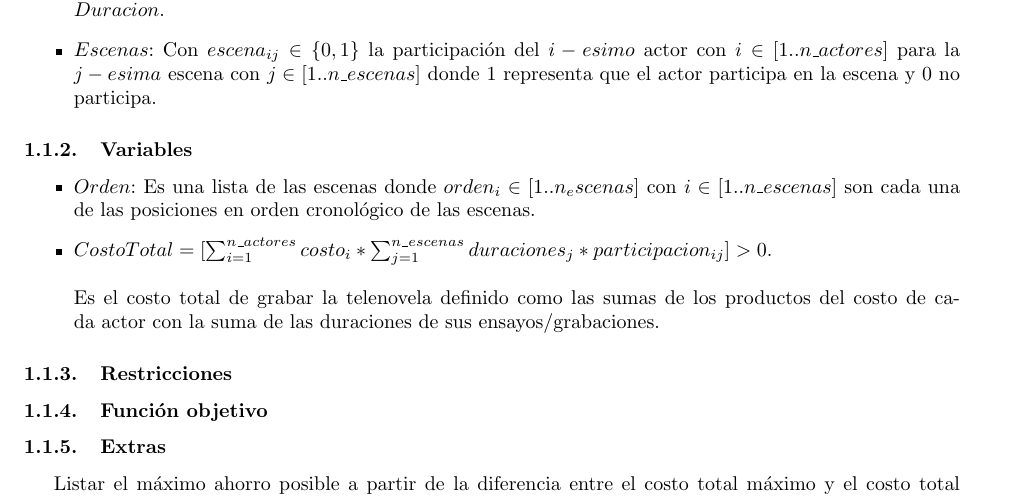
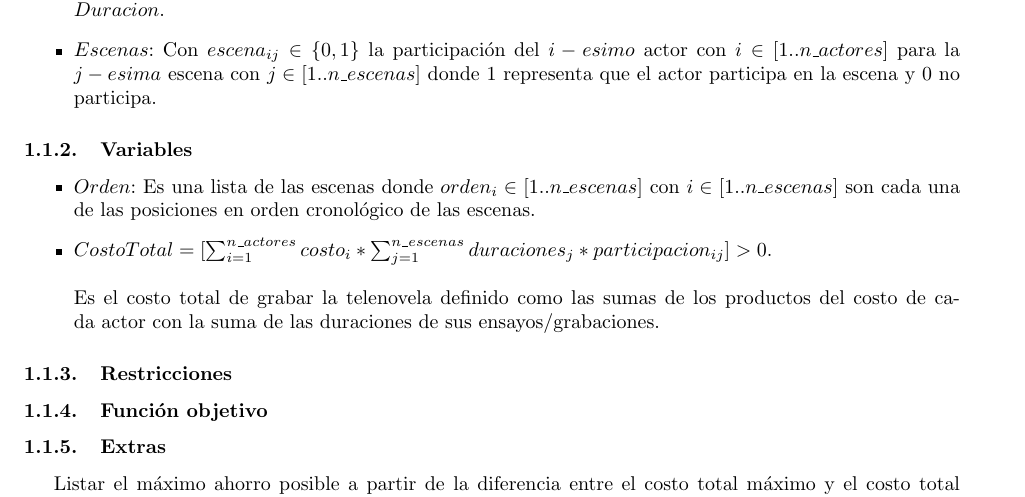
Before and after one commit to sebastianaf/ppr-project, a LaTeX document (latex/main.tex): part of page 2 of 2, cut so that both start at the same text. Compiled offline with pdfLaTeX.

Commit message:
Adding Latex Underscore

```diff
--- a/latex/main.tex
+++ b/latex/main.tex
@@ -30,7 +30,7 @@ A continuación se describen los elementos que componen el problema según el pa
 
 \subsubsection{Variables}
 \begin{itemize}
-    \item $Orden$: Es una lista de las escenas donde $orden_i \in [1..n_escenas]$ con $i \in [1..n\textunderscore escenas]$ son cada una de las posiciones en orden cronológico de las escenas.
+    \item $Orden$: Es una lista de las escenas donde $orden_i \in [1..n\textunderscore escenas]$ con $i \in [1..n\textunderscore escenas]$ son cada una de las posiciones en orden cronológico de las escenas.
     \item $CostoTotal = [\sum_{i=1}^{n\textunderscore actores} costo_i * \sum_{j=1}^{n\textunderscore escenas}duraciones_j * participacion_{ij} ]   > 0$. \newline\newline
           Es el costo total de grabar la telenovela definido como las sumas de los productos del costo de cada actor con la suma de las duraciones de sus ensayos/grabaciones.
 \end{itemize}
```
Also changed, not shown: 2 other files.
